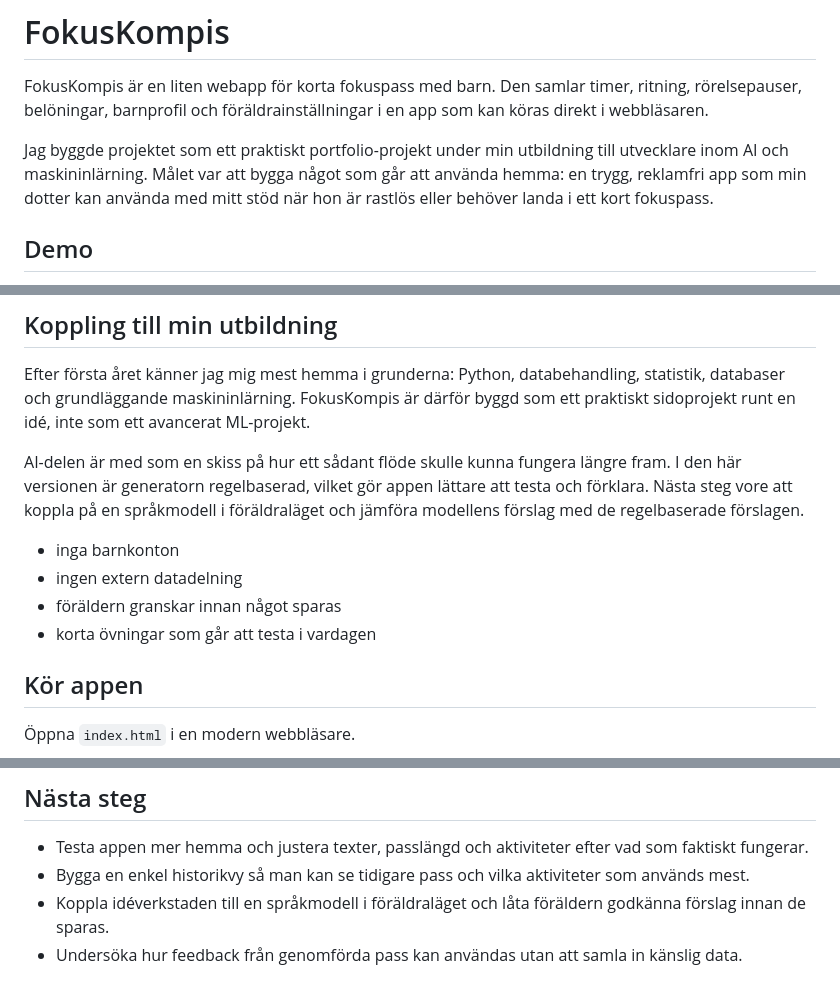
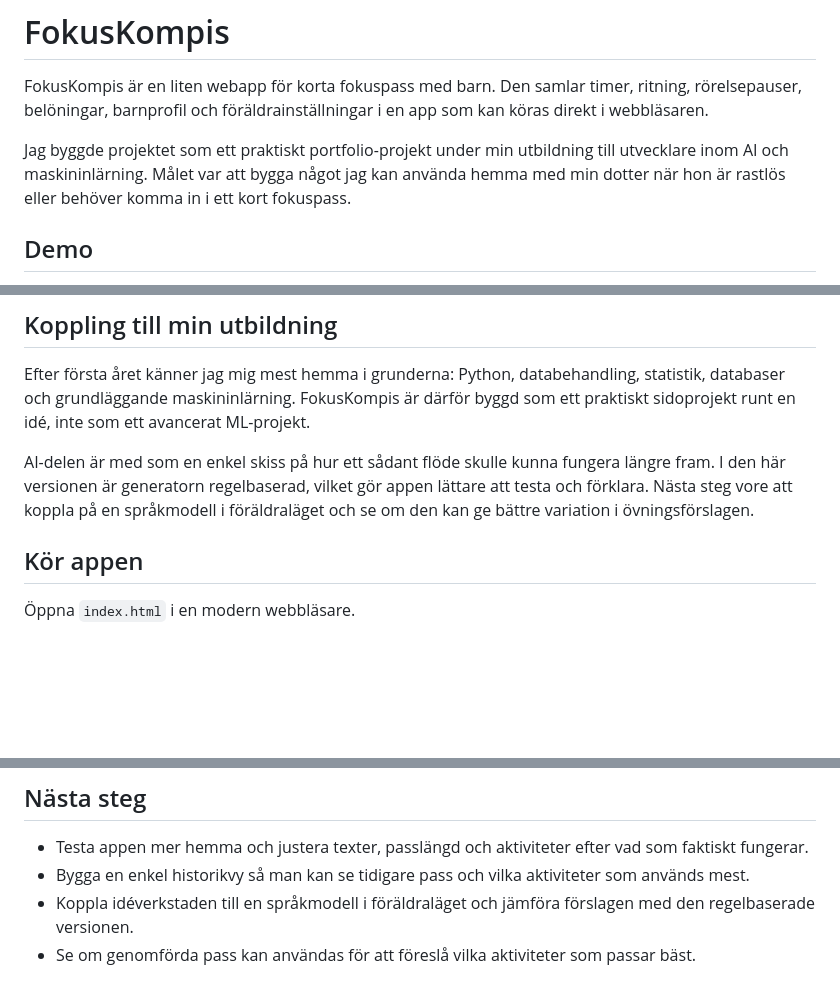
Before and after one commit to Ibrahimorfali/fokuskompis, a Markdown page: README.md, 3 parts joined by grey strips. GitHub-like rendering; blank space fills up the shorter version.

Commit message:
Tone down product pitch in README

```diff
--- a/README.md
+++ b/README.md
@@ -2,7 +2,7 @@
 
 FokusKompis är en liten webapp för korta fokuspass med barn. Den samlar timer, ritning, rörelsepauser, belöningar, barnprofil och föräldrainställningar i en app som kan köras direkt i webbläsaren.
 
-Jag byggde projektet som ett praktiskt portfolio-projekt under min utbildning till utvecklare inom AI och maskininlärning. Målet var att bygga något som går att använda hemma: en trygg, reklamfri app som min dotter kan använda med mitt stöd när hon är rastlös eller behöver landa i ett kort fokuspass.
+Jag byggde projektet som ett praktiskt portfolio-projekt under min utbildning till utvecklare inom AI och maskininlärning. Målet var att bygga något jag kan använda hemma med min dotter när hon är rastlös eller behöver komma in i ett kort fokuspass.
 
 ## Demo
 
@@ -50,12 +50,7 @@ Det gör också projektet relevant för min AI/ML-utbildning. Jag har byggt appe
 
 Efter första året känner jag mig mest hemma i grunderna: Python, databehandling, statistik, databaser och grundläggande maskininlärning. FokusKompis är därför byggd som ett praktiskt sidoprojekt runt en idé, inte som ett avancerat ML-projekt.
 
-AI-delen är med som en skiss på hur ett sådant flöde skulle kunna fungera längre fram. I den här versionen är generatorn regelbaserad, vilket gör appen lättare att testa och förklara. Nästa steg vore att koppla på en språkmodell i föräldraläget och jämföra modellens förslag med de regelbaserade förslagen.
-
-- inga barnkonton
-- ingen extern datadelning
-- föräldern granskar innan något sparas
-- korta övningar som går att testa i vardagen
+AI-delen är med som en enkel skiss på hur ett sådant flöde skulle kunna fungera längre fram. I den här versionen är generatorn regelbaserad, vilket gör appen lättare att testa och förklara. Nästa steg vore att koppla på en språkmodell i föräldraläget och se om den kan ge bättre variation i övningsförslagen.
 
 ## Kör appen
 
@@ -73,5 +68,5 @@ Kodmässigt fick jag träna på state i ren JavaScript, timerlogik, DOM-uppdater
 
 - Testa appen mer hemma och justera texter, passlängd och aktiviteter efter vad som faktiskt fungerar.
 - Bygga en enkel historikvy så man kan se tidigare pass och vilka aktiviteter som används mest.
-- Koppla idéverkstaden till en språkmodell i föräldraläget och låta föräldern godkänna förslag innan de sparas.
-- Undersöka hur feedback från genomförda pass kan användas utan att samla in känslig data.
+- Koppla idéverkstaden till en språkmodell i föräldraläget och jämföra förslagen med den regelbaserade versionen.
+- Se om genomförda pass kan användas för att föreslå vilka aktiviteter som passar bäst.
```
Also changed, not shown: other parts of README.md (+1 -1 lines).
